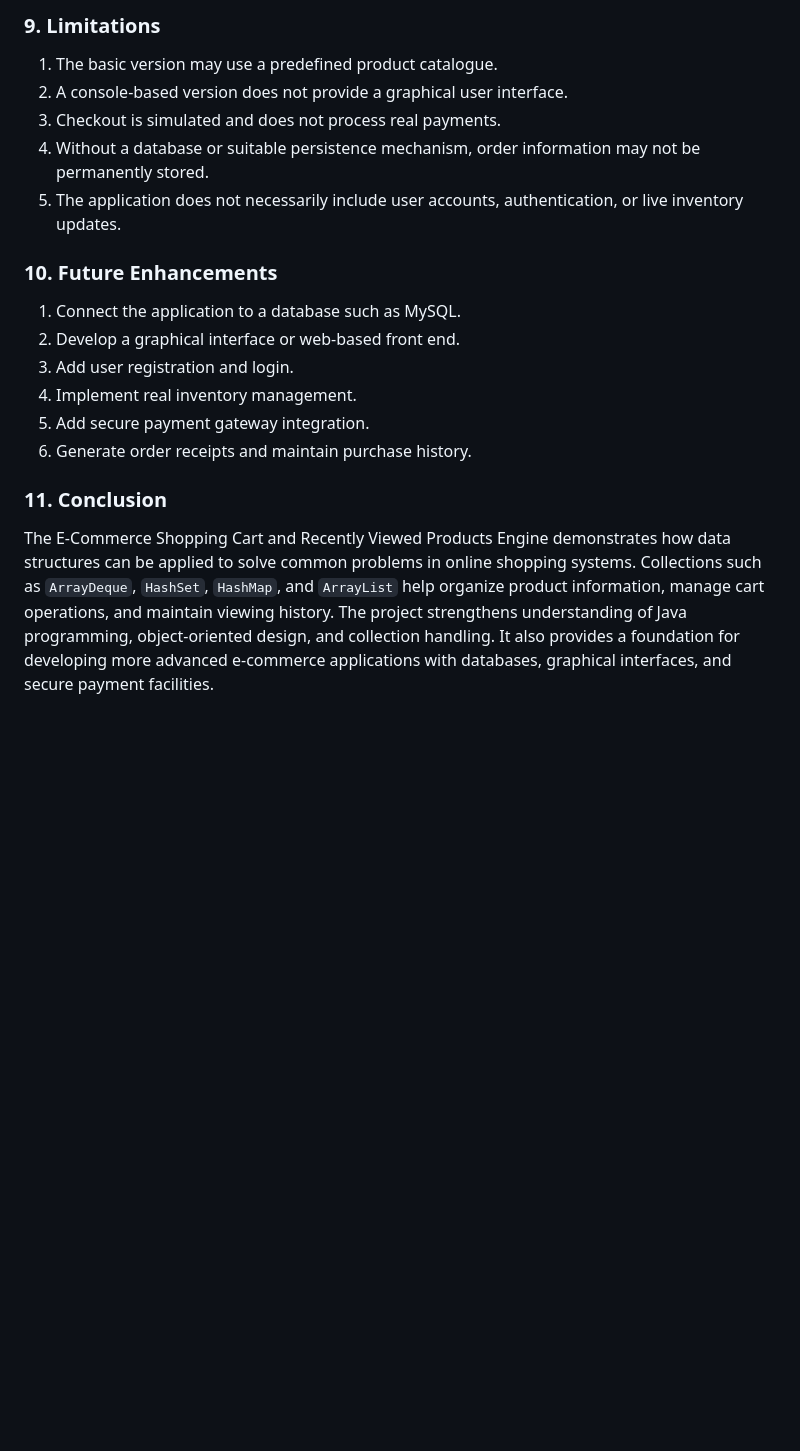
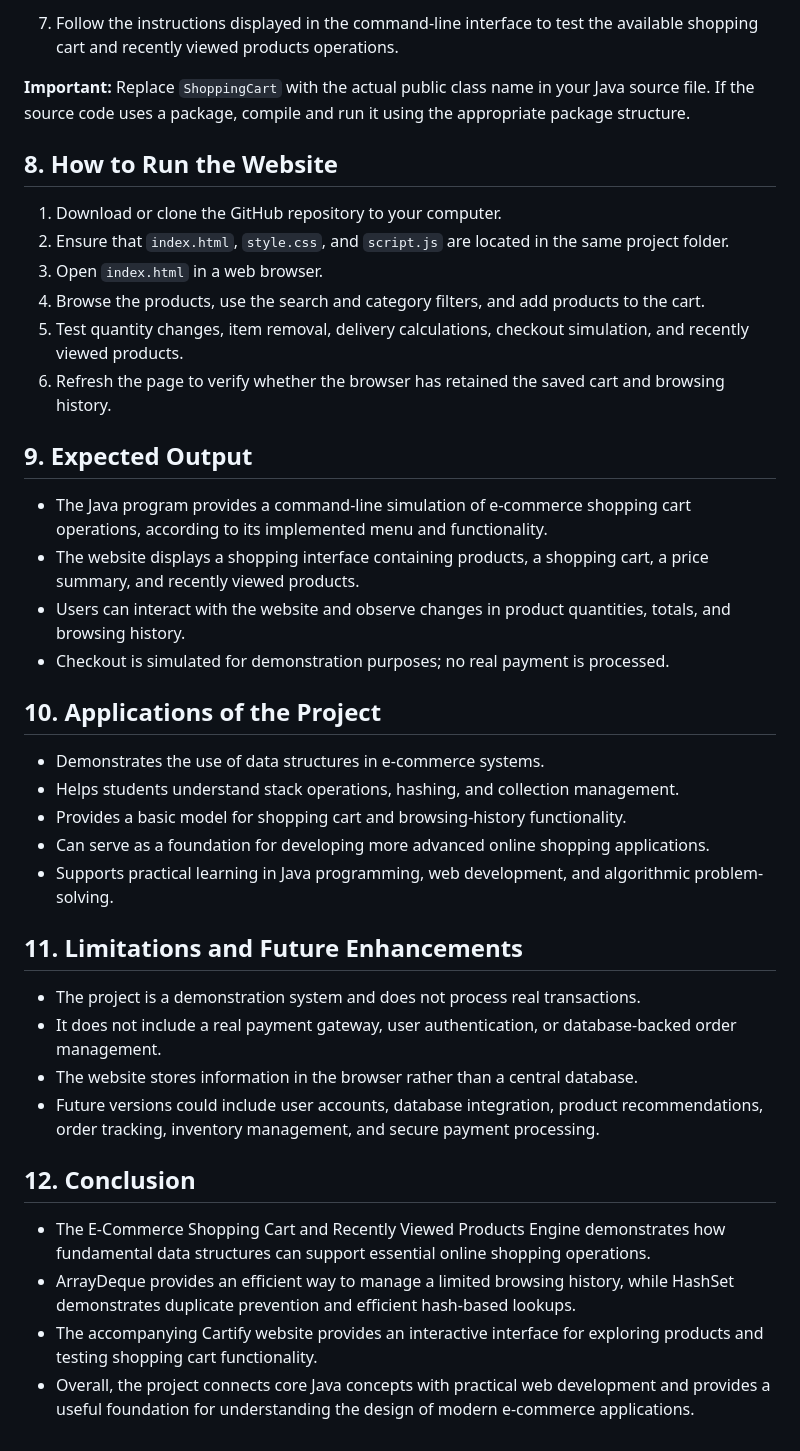
Before and after one commit to niyadeepa022-cmd/ecommerce-shopping-cart-java, a Markdown page: README.md, the part around one of its changes. GitHub-like rendering; blank space fills up the shorter version.

```diff
--- a/README.md
+++ b/README.md
@@ -113,18 +93,38 @@ E-Commerce Shopping Cart using Java and Data Structures
 
-### 9. Limitations
-1. The basic version may use a predefined product catalogue.
-2. A console-based version does not provide a graphical user interface.
-3. Checkout is simulated and does not process real payments.
-4. Without a database or suitable persistence mechanism, order information may not be permanently stored.
-5. The application does not necessarily include user accounts, authentication, or live inventory updates.
+7. Follow the instructions displayed in the command-line interface to test the available shopping cart and recently viewed products operations.
 
-### 10. Future Enhancements
-1. Connect the application to a database such as MySQL.
-2. Develop a graphical interface or web-based front end.
-3. Add user registration and login.
-4. Implement real inventory management.
-5. Add secure payment gateway integration.
-6. Generate order receipts and maintain purchase history.
+**Important:** Replace `ShoppingCart` with the actual public class name in your Java source file. If the source code uses a package, compile and run it using the appropriate package structure.
 
-### 11. Conclusion
-The E-Commerce Shopping Cart and Recently Viewed Products Engine demonstrates how data structures can be applied to solve common problems in online shopping systems. Collections such as `ArrayDeque`, `HashSet`, `HashMap`, and `ArrayList` help organize product information, manage cart operations, and maintain viewing history. The project strengthens understanding of Java programming, object-oriented design, and collection handling. It also provides a foundation for developing more advanced e-commerce applications with databases, graphical interfaces, and secure payment facilities.
+## 8. How to Run the Website
+
+1. Download or clone the GitHub repository to your computer.
+2. Ensure that `index.html`, `style.css`, and `script.js` are located in the same project folder.
+3. Open `index.html` in a web browser.
+4. Browse the products, use the search and category filters, and add products to the cart.
+5. Test quantity changes, item removal, delivery calculations, checkout simulation, and recently viewed products.
+6. Refresh the page to verify whether the browser has retained the saved cart and browsing history.
+
+## 9. Expected Output
+- The Java program provides a command-line simulation of e-commerce shopping cart operations, according to its implemented menu and functionality.
+- The website displays a shopping interface containing products, a shopping cart, a price summary, and recently viewed products.
+- Users can interact with the website and observe changes in product quantities, totals, and browsing history.
+- Checkout is simulated for demonstration purposes; no real payment is processed.
+
+## 10. Applications of the Project
+- Demonstrates the use of data structures in e-commerce systems.
+- Helps students understand stack operations, hashing, and collection management.
+- Provides a basic model for shopping cart and browsing-history functionality.
+- Can serve as a foundation for developing more advanced online shopping applications.
+- Supports practical learning in Java programming, web development, and algorithmic problem-solving.
+
+## 11. Limitations and Future Enhancements
+- The project is a demonstration system and does not process real transactions.
+- It does not include a real payment gateway, user authentication, or database-backed order management.
+- The website stores information in the browser rather than a central database.
+- Future versions could include user accounts, database integration, product recommendations, order tracking, inventory management, and secure payment processing.
+
+## 12. Conclusion
+- The E-Commerce Shopping Cart and Recently Viewed Products Engine demonstrates how fundamental data structures can support essential online shopping operations.
+- ArrayDeque provides an efficient way to manage a limited browsing history, while HashSet demonstrates duplicate prevention and efficient hash-based lookups.
+- The accompanying Cartify website provides an interactive interface for exploring products and testing shopping cart functionality.
+- Overall, the project connects core Java concepts with practical web development and provides a useful foundation for understanding the design of modern e-commerce applications.
```
Also changed, not shown: other parts of README.md (+72 -92 lines).
